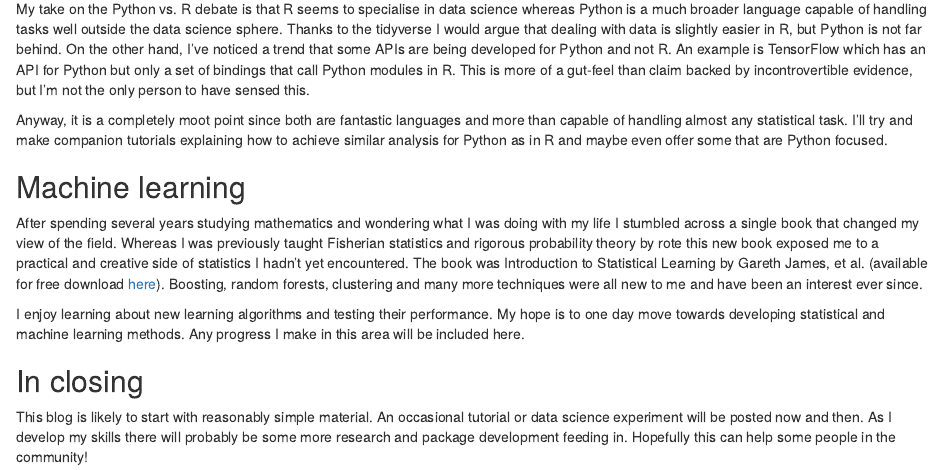
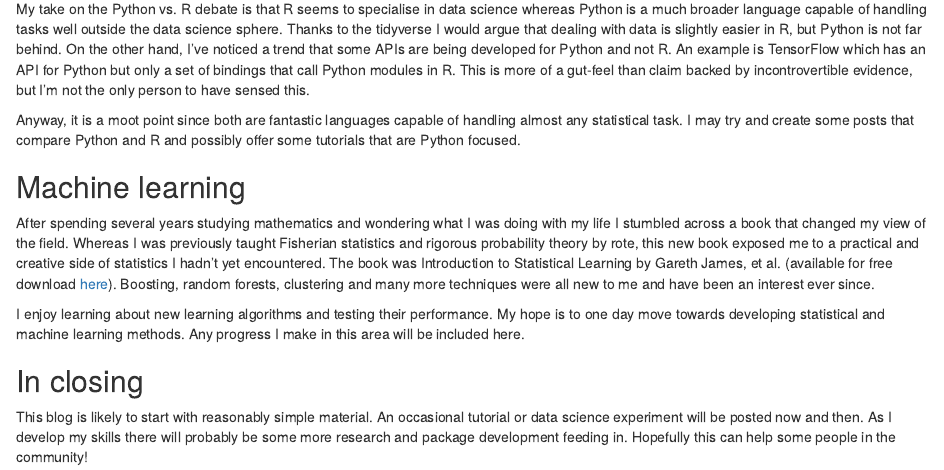
Before and after one commit to camroach87/camroach87.github.io, an R Markdown document (post/2015-07-23-r-rmarkdown.Rmd): the page in a window 1100 px wide, from 530 px down. Rendered offline with R 4.5, knitr and Pandoc, with nearby package versions.

Commit message:
Update post

```diff
--- a/post/2015-07-23-r-rmarkdown.Rmd
+++ b/post/2015-07-23-r-rmarkdown.Rmd
@@ -27,11 +27,11 @@ Python and R are two of the most popular languages for data science. Python is s
 
 My take on the Python vs. R debate is that R seems to specialise in data science whereas Python is a much broader language capable of handling tasks well outside the data science sphere. Thanks to the tidyverse I would argue that dealing with data is slightly easier in R, but Python is not far behind. On the other hand, I've noticed a trend that some APIs are being developed for Python and not R. An example is TensorFlow which has an API for Python but only a set of bindings that call Python modules in R. This is more of a gut-feel than claim backed by incontrovertible evidence, but I'm not the only person to have sensed this.
 
-Anyway, it is a completely moot point since both are fantastic languages and more than capable of handling almost any statistical task. I'll try and make companion tutorials explaining how to achieve similar analysis for Python as in R and maybe even offer some that are Python focused.
+Anyway, it is a moot point since both are fantastic languages capable of handling almost any statistical task. I may try and create some posts that compare Python and R and possibly offer some tutorials that are Python focused.
 
 ## Machine learning
 
-After spending several years studying mathematics and wondering what I was doing with my life I stumbled across a single book that changed my view of the field. Whereas I was previously taught Fisherian statistics and rigorous probability theory by rote this new book exposed me to a practical and creative side of statistics I hadn't yet encountered. The book was Introduction to Statistical Learning by Gareth James, et al. (available for free download [here](http://www-bcf.usc.edu/~gareth/ISL/)). Boosting, random forests, clustering and many more techniques were all new to me and have been an interest ever since.
+After spending several years studying mathematics and wondering what I was doing with my life I stumbled across a book that changed my view of the field. Whereas I was previously taught Fisherian statistics and rigorous probability theory by rote, this new book exposed me to a practical and creative side of statistics I hadn't yet encountered. The book was Introduction to Statistical Learning by Gareth James, et al. (available for free download [here](http://www-bcf.usc.edu/~gareth/ISL/)). Boosting, random forests, clustering and many more techniques were all new to me and have been an interest ever since.
 
 I enjoy learning about new learning algorithms and testing their performance. My hope is to one day move towards developing statistical and machine learning methods. Any progress I make in this area will be included here.
 
```
Also changed, not shown: 404.html, post/2015-07-23-r-rmarkdown/index.html, 1 other file.
